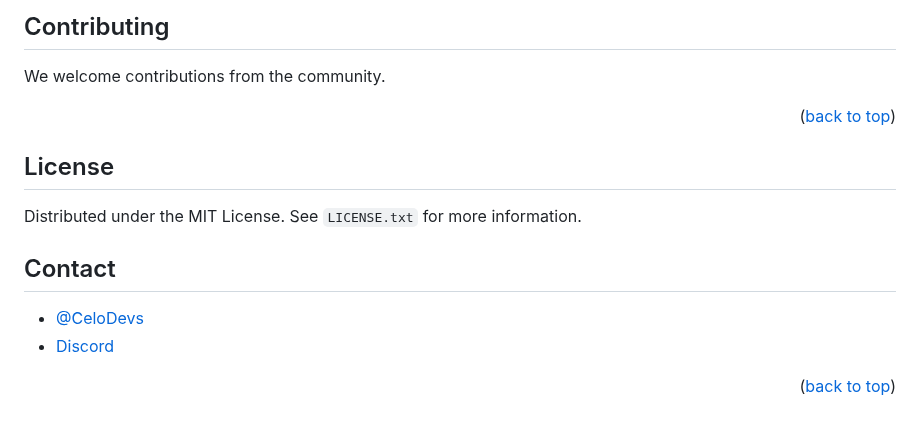
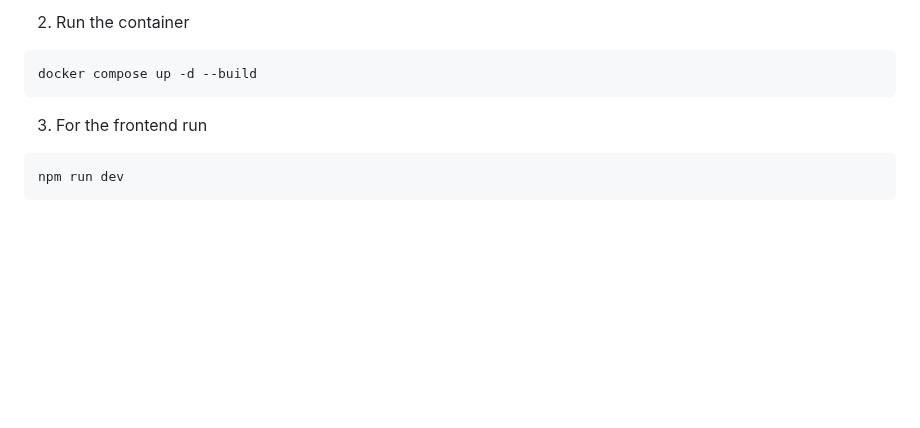
Before and after one commit to mutano-ravena-roath/FinGenius, a Markdown page: README.md, the part around one of its changes. GitHub-like rendering; blank space fills up the shorter version.

````diff
--- a/README.md
+++ b/README.md
@@ -179,19 +58,8 @@ See the [open issues](https://github.com/celo-org/celo-composer/issues) for a fu
-<!-- CONTRIBUTING -->
-
-## Contributing
-
-We welcome contributions from the community.
-
-<p align="right">(<a href="#top">back to top</a>)</p>
-
-## License
-
-Distributed under the MIT License. See `LICENSE.txt` for more information.
-
-<!-- CONTACT -->
-## Contact
-
-- [@CeloDevs](https://twitter.com/CeloDevs)
-- [Discord](https://discord.com/invite/celo)
-
-<p align="right">(<a href="#top">back to top</a>)</p>
+2) Run the container
+```
+docker compose up -d --build
+```
+3) For the frontend run
+```
+npm run dev
+```
````
Also changed, not shown: other parts of README.md (+32 -153 lines).
